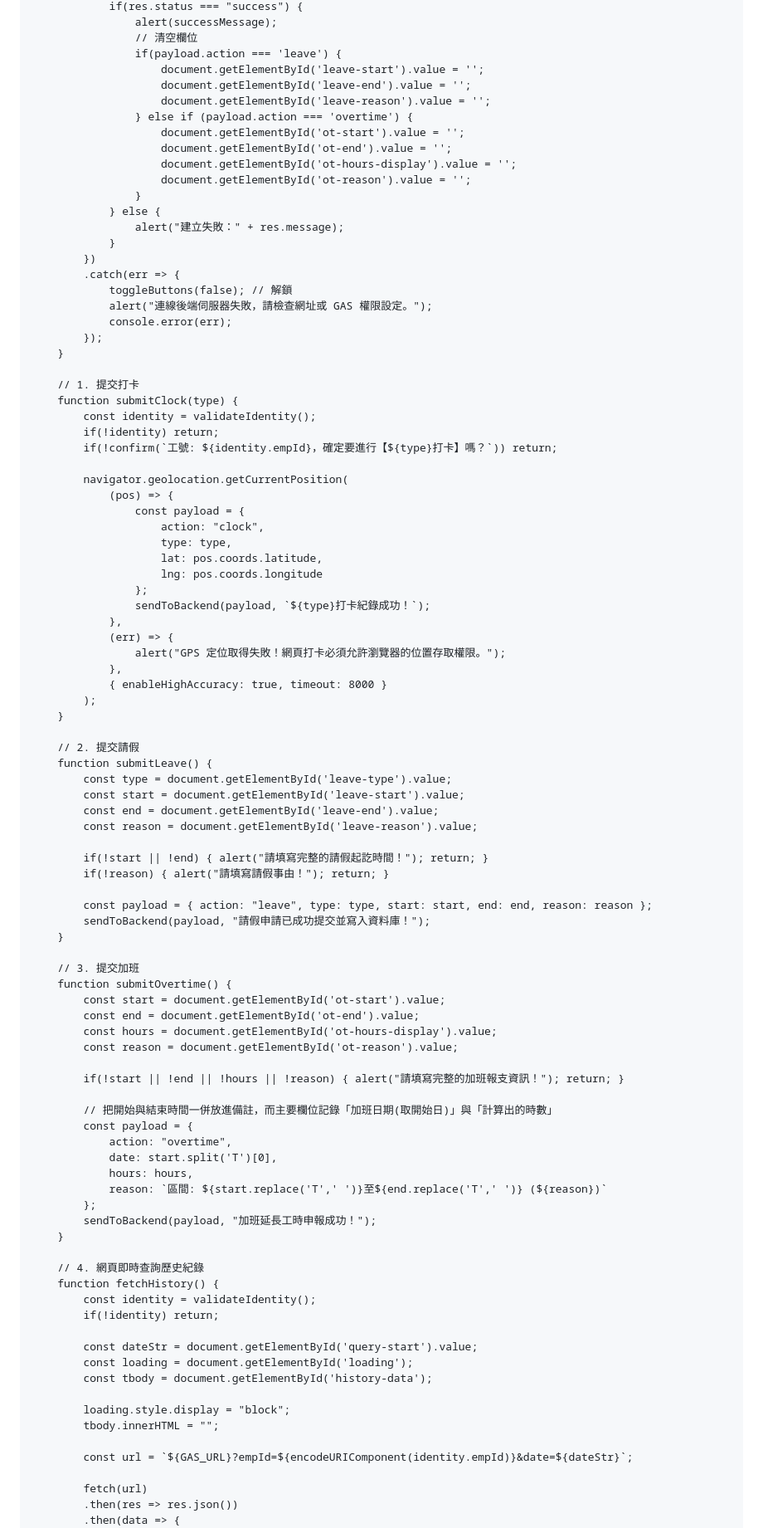
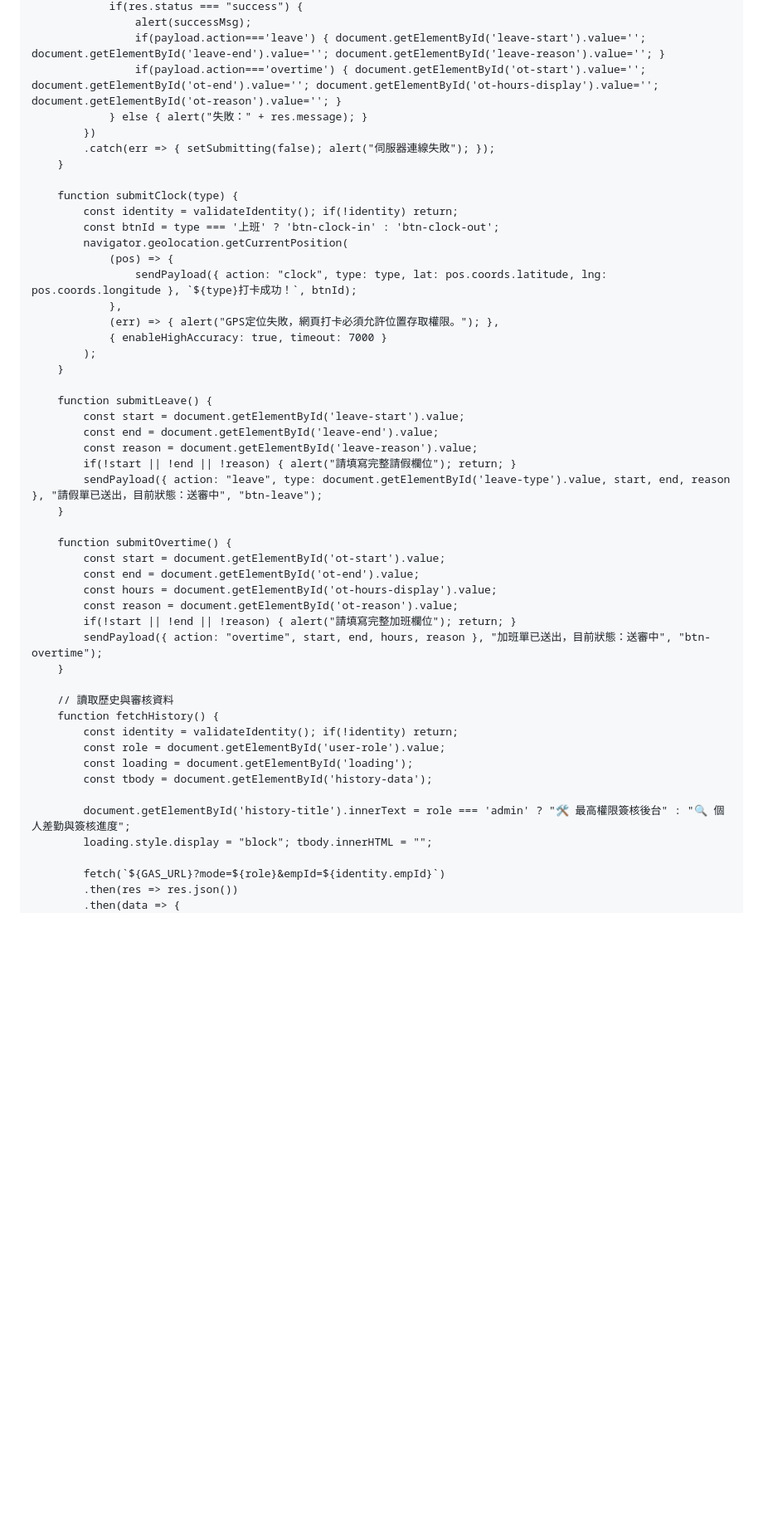
Before and after one commit to foojay750511/myclocking, a Markdown page: README.md, the part around one of its changes. Shown at 83% size. GitHub-like rendering; blank space fills up the shorter version.

```diff
--- a/README.md
+++ b/README.md
@@ -274,98 +246,52 @@
                 if(res.status === "success") {
-                    alert(successMessage);
-                    // 清空欄位
-                    if(payload.action === 'leave') {
-                        document.getElementById('leave-start').value = '';
-                        document.getElementById('leave-end').value = '';
-                        document.getElementById('leave-reason').value = '';
-                    } else if (payload.action === 'overtime') {
-                        document.getElementById('ot-start').value = '';
-                        document.getElementById('ot-end').value = '';
-                        document.getElementById('ot-hours-display').value = '';
-                        document.getElementById('ot-reason').value = '';
-                    }
-                } else {
-                    alert("建立失敗：" + res.message);
-                }
+                    alert(successMsg);
+                    if(payload.action==='leave') { document.getElementById('leave-start').value=''; document.getElementById('leave-end').value=''; document.getElementById('leave-reason').value=''; }
+                    if(payload.action==='overtime') { document.getElementById('ot-start').value=''; document.getElementById('ot-end').value=''; document.getElementById('ot-hours-display').value=''; document.getElementById('ot-reason').value=''; }
+                } else { alert("失敗：" + res.message); }
             })
-            .catch(err => {
-                toggleButtons(false); // 解鎖
-                alert("連線後端伺服器失敗，請檢查網址或 GAS 權限設定。");
-                console.error(err);
-            });
+            .catch(err => { setSubmitting(false); alert("伺服器連線失敗"); });
         }
 
-        // 1. 提交打卡
         function submitClock(type) {
-            const identity = validateIdentity();
-            if(!identity) return;
-            if(!confirm(`工號: ${identity.empId}，確定要進行【${type}打卡】嗎？`)) return;
-
+            const identity = validateIdentity(); if(!identity) return;
+            const btnId = type === '上班' ? 'btn-clock-in' : 'btn-clock-out';
             navigator.geolocation.getCurrentPosition(
                 (pos) => {
-                    const payload = {
-                        action: "clock",
-                        type: type,
-                        lat: pos.coords.latitude,
-                        lng: pos.coords.longitude
-                    };
-                    sendToBackend(payload, `${type}打卡紀錄成功！`);
+                    sendPayload({ action: "clock", type: type, lat: pos.coords.latitude, lng: pos.coords.longitude }, `${type}打卡成功！`, btnId);
                 },
-                (err) => {
-                    alert("GPS 定位取得失敗！網頁打卡必須允許瀏覽器的位置存取權限。");
-                },
-                { enableHighAccuracy: true, timeout: 8000 }
+                (err) => { alert("GPS定位失敗，網頁打卡必須允許位置存取權限。"); },
+                { enableHighAccuracy: true, timeout: 7000 }
             );
         }
 
-        // 2. 提交請假
         function submitLeave() {
-            const type = document.getElementById('leave-type').value;
             const start = document.getElementById('leave-start').value;
             const end = document.getElementById('leave-end').value;
             const reason = document.getElementById('leave-reason').value;
-
-            if(!start || !end) { alert("請填寫完整的請假起訖時間！"); return; }
-            if(!reason) { alert("請填寫請假事由！"); return; }
-
-            const payload = { action: "leave", type: type, start: start, end: end, reason: reason };
-            sendToBackend(payload, "請假申請已成功提交並寫入資料庫！");
+            if(!start || !end || !reason) { alert("請填寫完整請假欄位"); return; }
+            sendPayload({ action: "leave", type: document.getElementById('leave-type').value, start, end, reason }, "請假單已送出，目前狀態：送審中", "btn-leave");
         }
 
-        // 3. 提交加班
         function submitOvertime() {
             const start = document.getElementById('ot-start').value;
             const end = document.getElementById('ot-end').value;
             const hours = document.getElementById('ot-hours-display').value;
             const reason = document.getElementById('ot-reason').value;
-
-            if(!start || !end || !hours || !reason) { alert("請填寫完整的加班報支資訊！"); return; }
-
-            // 把開始與結束時間一併放進備註，而主要欄位記錄「加班日期(取開始日)」與「計算出的時數」
-            const payload = {
-                action: "overtime",
-                date: start.split('T')[0],
-                hours: hours,
-                reason: `區間: ${start.replace('T',' ')}至${end.replace('T',' ')} (${reason})`
-            };
-            sendToBackend(payload, "加班延長工時申報成功！");
+            if(!start || !end || !reason) { alert("請填寫完整加班欄位"); return; }
+            sendPayload({ action: "overtime", start, end, hours, reason }, "加班單已送出，目前狀態：送審中", "btn-overtime");
         }
 
-        // 4. 網頁即時查詢歷史紀錄
+        // 讀取歷史與審核資料
         function fetchHistory() {
-            const identity = validateIdentity();
-            if(!identity) return;
-
-            const dateStr = document.getElementById('query-start').value;
+            const identity = validateIdentity(); if(!identity) return;
+            const role = document.getElementById('user-role').value;
             const loading = document.getElementById('loading');
             const tbody = document.getElementById('history-data');
 
-            loading.style.display = "block";
-            tbody.innerHTML = "";
+            document.getElementById('history-title').innerText = role === 'admin' ? "🛠️ 最高權限簽核後台" : "🔍 個人差勤與簽核進度";
+            loading.style.display = "block"; tbody.innerHTML = "";
 
-            const url = `${GAS_URL}?empId=${encodeURIComponent(identity.empId)}&date=${dateStr}`;
-
-            fetch(url)
+            fetch(`${GAS_URL}?mode=${role}&empId=${identity.empId}`)
             .then(res => res.json())
             .then(data => {
                 loading.style.display = "none";
```
Also changed, not shown: other parts of README.md (+140 -145 lines).
